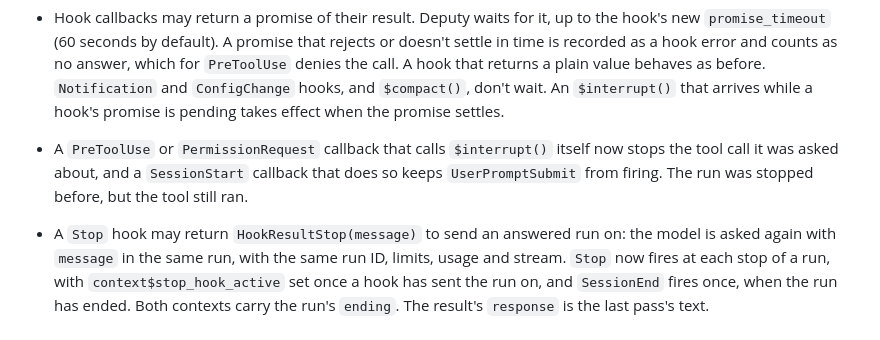
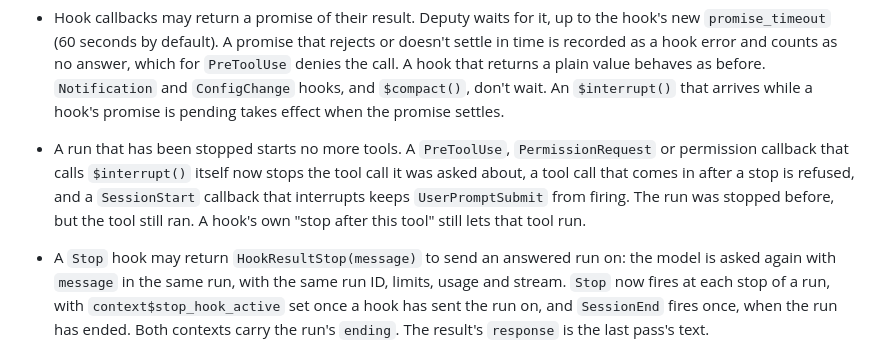
Before and after one commit to JamesHWade/deputy, a Markdown page: NEWS.md, the part around the change. Rendered like a GitHub page.

```diff
--- a/NEWS.md
+++ b/NEWS.md
@@ -74,10 +74,12 @@
   hooks, and `$compact()`, don't wait. An `$interrupt()` that arrives while a
   hook's promise is pending takes effect when the promise settles.
 
-* A `PreToolUse` or `PermissionRequest` callback that calls `$interrupt()`
-  itself now stops the tool call it was asked about, and a `SessionStart`
-  callback that does so keeps `UserPromptSubmit` from firing. The run was
-  stopped before, but the tool still ran.
+* A run that has been stopped starts no more tools. A `PreToolUse`,
+  `PermissionRequest` or permission callback that calls `$interrupt()` itself
+  now stops the tool call it was asked about, a tool call that comes in after
+  a stop is refused, and a `SessionStart` callback that interrupts keeps
+  `UserPromptSubmit` from firing. The run was stopped before, but the tool
+  still ran. A hook's own "stop after this tool" still lets that tool run.
 
 * A `Stop` hook may return `HookResultStop(message)` to send an answered run
   on: the model is asked again with `message` in the same run, with the same
```
Also changed, not shown: dev/adr/0036-run-endings-and-awaited-hooks.md (+8 -5 lines).
